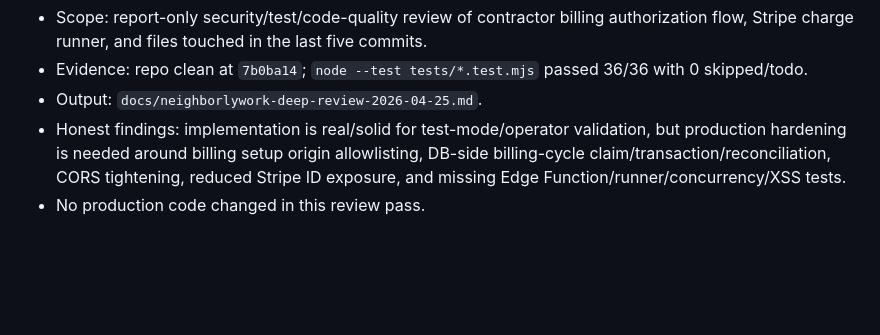
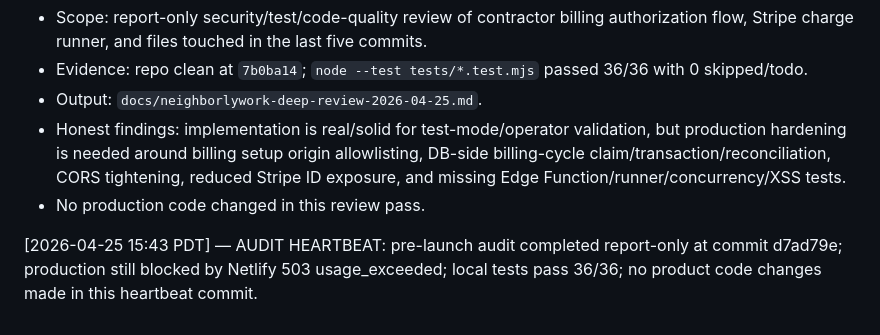
Before and after one commit to mxjarvisbuilds/neighborlywork, a Markdown page: docs/heartbeat.md, the part around the change. Rendered like a GitHub page; blank space fills up the shorter version.

Commit message:
docs: record pre-launch audit heartbeat

```diff
--- a/docs/heartbeat.md
+++ b/docs/heartbeat.md
@@ -57,3 +57,5 @@
 - Output: `docs/neighborlywork-deep-review-2026-04-25.md`.
 - Honest findings: implementation is real/solid for test-mode/operator validation, but production hardening is needed around billing setup origin allowlisting, DB-side billing-cycle claim/transaction/reconciliation, CORS tightening, reduced Stripe ID exposure, and missing Edge Function/runner/concurrency/XSS tests.
 - No production code changed in this review pass.
+
+[2026-04-25 15:43 PDT] — AUDIT HEARTBEAT: pre-launch audit completed report-only at commit d7ad79e; production still blocked by Netlify 503 usage_exceeded; local tests pass 36/36; no product code changes made in this heartbeat commit.
```
